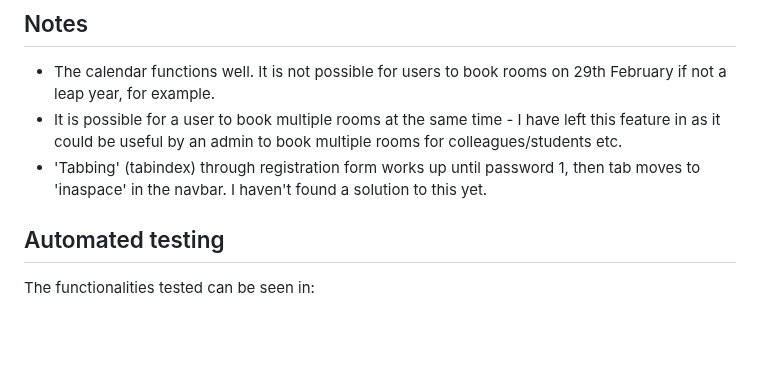
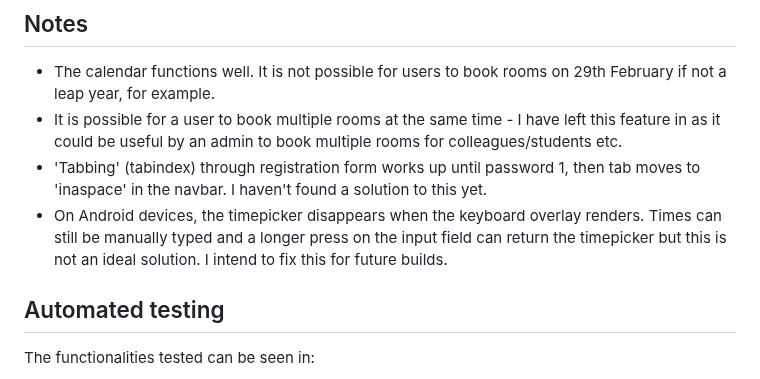
Before and after one commit to bengilbertcodes/inaspace, a Markdown page: TESTING.md, the part around the change. Rendered like a GitHub page; blank space fills up the shorter version.

Commit message:
TESTING.md edits

```diff
--- a/TESTING.md
+++ b/TESTING.md
@@ -185,6 +185,7 @@ Lighthouse tests using Chrome Dev tools in an incognito window.
 - The calendar functions well. It is not possible for users to book rooms on 29th February if not a leap year, for example.
 - It is possible for a user to book multiple rooms at the same time - I have left this feature in as it could be useful by an admin to book multiple rooms for colleagues/students etc.
 - 'Tabbing' (tabindex) through registration form works up until password 1, then tab moves to 'inaspace' in the navbar. I haven't found a solution to this yet.
+- On Android devices, the timepicker disappears when the keyboard overlay renders. Times can still be manually typed and a longer press on the input field can return the timepicker but this is not an ideal solution. I intend to fix this for future builds.
 
 ## Automated testing
 The functionalities tested can be seen in:
```
